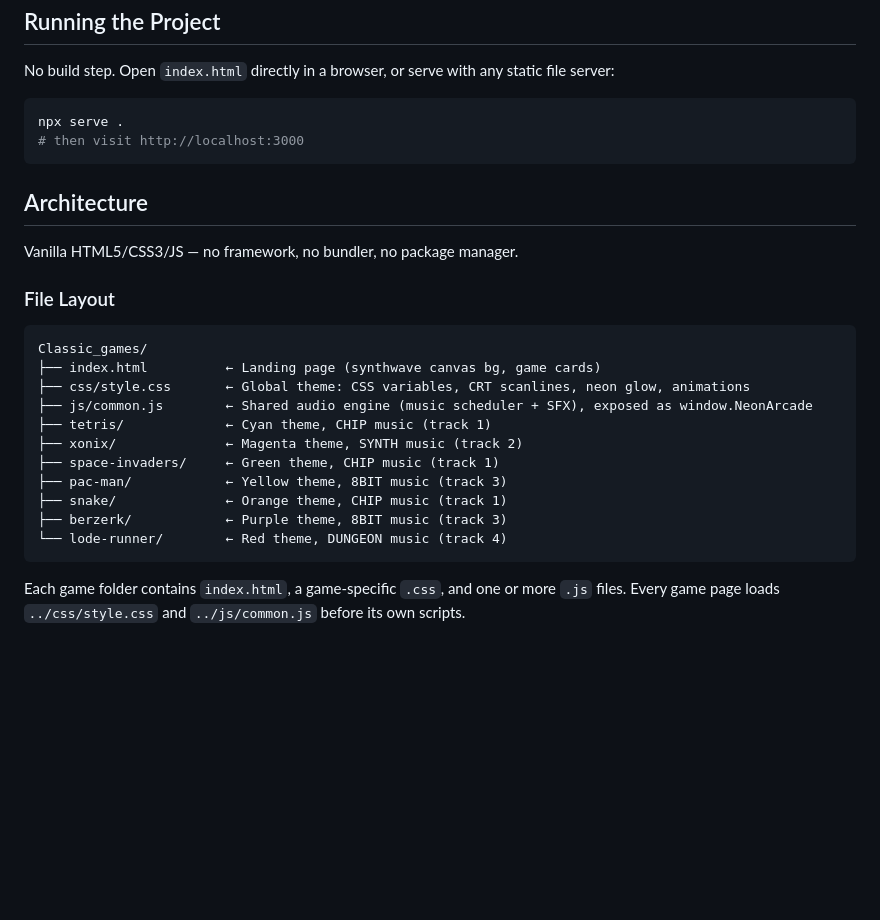
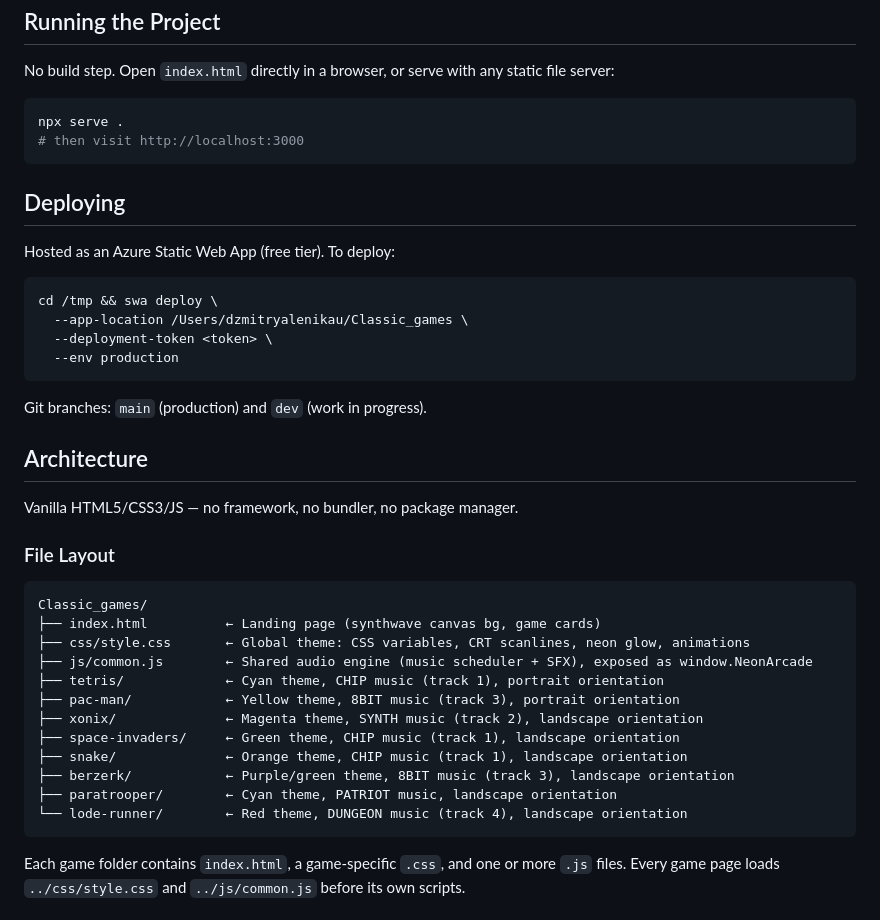
Before and after one commit to Tor-zeR/Classic_games, a Markdown page: CLAUDE.md, the part around one of its changes. Rendered like a GitHub page; blank space fills up the shorter version.

````diff
--- a/CLAUDE.md
+++ b/CLAUDE.md
@@ -11,6 +11,19 @@ npx serve .
 # then visit http://localhost:3000
 ```
 
+## Deploying
+
+Hosted as an Azure Static Web App (free tier). To deploy:
+
+```bash
+cd /tmp && swa deploy \
+  --app-location /Users/dzmitryalenikau/Classic_games \
+  --deployment-token <token> \
+  --env production
+```
+
+Git branches: `main` (production) and `dev` (work in progress).
+
 ## Architecture
 
 Vanilla HTML5/CSS3/JS — no framework, no bundler, no package manager.
@@ -22,13 +35,14 @@ Classic_games/
 ├── index.html          ← Landing page (synthwave canvas bg, game cards)
 ├── css/style.css       ← Global theme: CSS variables, CRT scanlines, neon glow, animations
 ├── js/common.js        ← Shared audio engine (music scheduler + SFX), exposed as window.NeonArcade
-├── tetris/             ← Cyan theme, CHIP music (track 1)
-├── xonix/              ← Magenta theme, SYNTH music (track 2)
-├── space-invaders/     ← Green theme, CHIP music (track 1)
-├── pac-man/            ← Yellow theme, 8BIT music (track 3)
-├── snake/              ← Orange theme, CHIP music (track 1)
-├── berzerk/            ← Purple theme, 8BIT music (track 3)
-└── lode-runner/        ← Red theme, DUNGEON music (track 4)
+├── tetris/             ← Cyan theme, CHIP music (track 1), portrait orientation
+├── pac-man/            ← Yellow theme, 8BIT music (track 3), portrait orientation
+├── xonix/              ← Magenta theme, SYNTH music (track 2), landscape orientation
+├── space-invaders/     ← Green theme, CHIP music (track 1), landscape orientation
+├── snake/              ← Orange theme, CHIP music (track 1), landscape orientation
+├── berzerk/            ← Purple/green theme, 8BIT music (track 3), landscape orientation
+├── paratrooper/        ← Cyan theme, PATRIOT music, landscape orientation
+└── lode-runner/        ← Red theme, DUNGEON music (track 4), landscape orientation
 ```
 
 Each game folder contains `index.html`, a game-specific `.css`, and one or more `.js` files. Every game page loads `../css/style.css` and `../js/common.js` before its own scripts.
````
Also changed, not shown: other parts of CLAUDE.md (+54 -3 lines).
